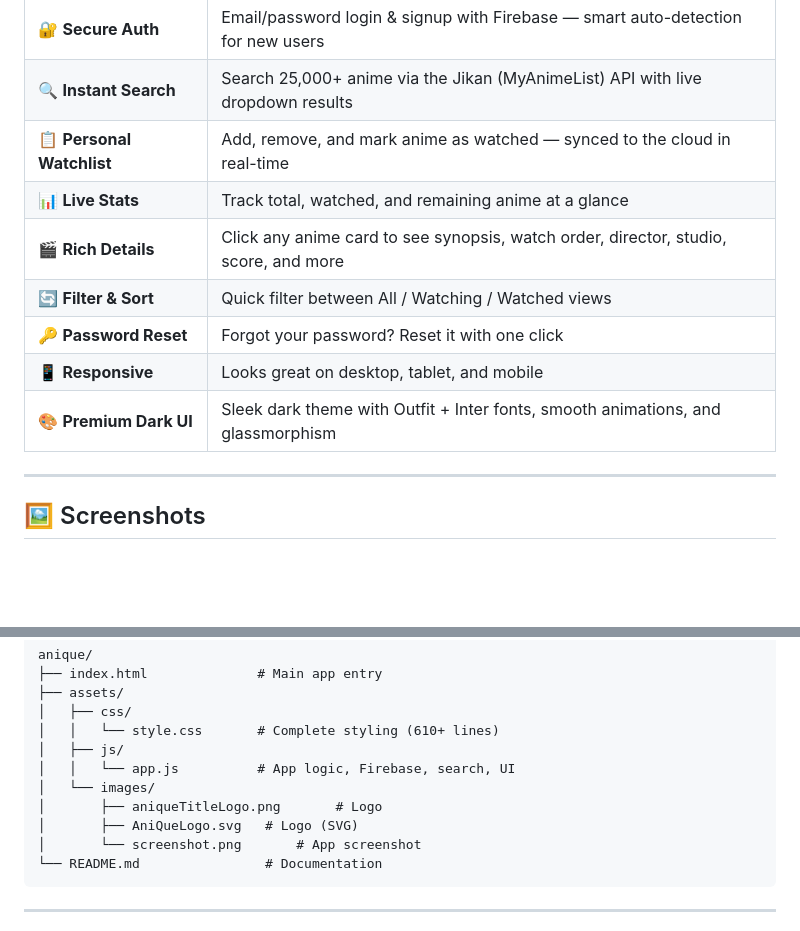
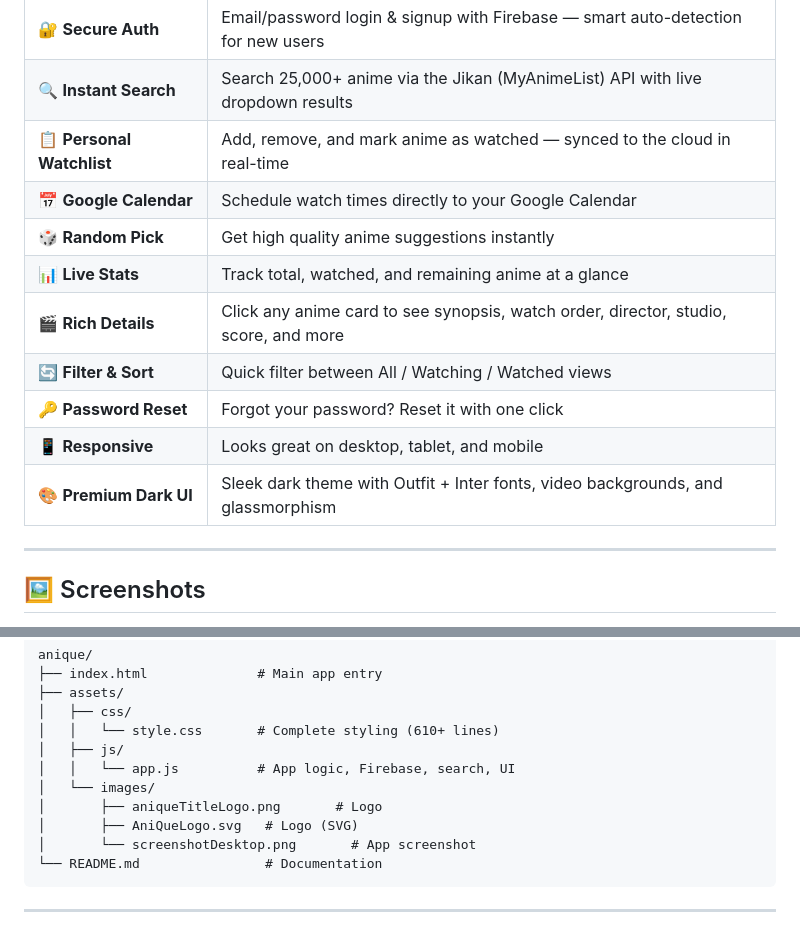
Before and after one commit to amorish/anique, a Markdown page: README.md, 2 parts joined by grey strips. Drawn GitHub-style; blank space fills up the shorter version.

Commit message:
fixed ugly ui, removed lottie bs, added dope video bg, finally working

````diff
--- a/README.md
+++ b/README.md
@@ -29,12 +29,14 @@
 | 🔐 **Secure Auth** | Email/password login & signup with Firebase — smart auto-detection for new users |
 | 🔍 **Instant Search** | Search 25,000+ anime via the Jikan (MyAnimeList) API with live dropdown results |
 | 📋 **Personal Watchlist** | Add, remove, and mark anime as watched — synced to the cloud in real-time |
+| 📅 **Google Calendar** | Schedule watch times directly to your Google Calendar |
+| 🎲 **Random Pick** | Get high quality anime suggestions instantly |
 | 📊 **Live Stats** | Track total, watched, and remaining anime at a glance |
 | 🎬 **Rich Details** | Click any anime card to see synopsis, watch order, director, studio, score, and more |
 | 🔄 **Filter & Sort** | Quick filter between All / Watching / Watched views |
 | 🔑 **Password Reset** | Forgot your password? Reset it with one click |
 | 📱 **Responsive** | Looks great on desktop, tablet, and mobile |
-| 🎨 **Premium Dark UI** | Sleek dark theme with Outfit + Inter fonts, smooth animations, and glassmorphism |
+| 🎨 **Premium Dark UI** | Sleek dark theme with Outfit + Inter fonts, video backgrounds, and glassmorphism |
 
 ---
 
@@ -118,7 +120,7 @@ anique/
 │   └── images/
 │       ├── aniqueTitleLogo.png       # Logo
 │       ├── AniQueLogo.svg   # Logo (SVG)
-│       └── screenshot.png       # App screenshot
+│       └── screenshotDesktop.png       # App screenshot
 └── README.md                # Documentation
 ```
 
````
Also changed, not shown: assets/images/aniqueTabLogo.png (added), 6 other files.
